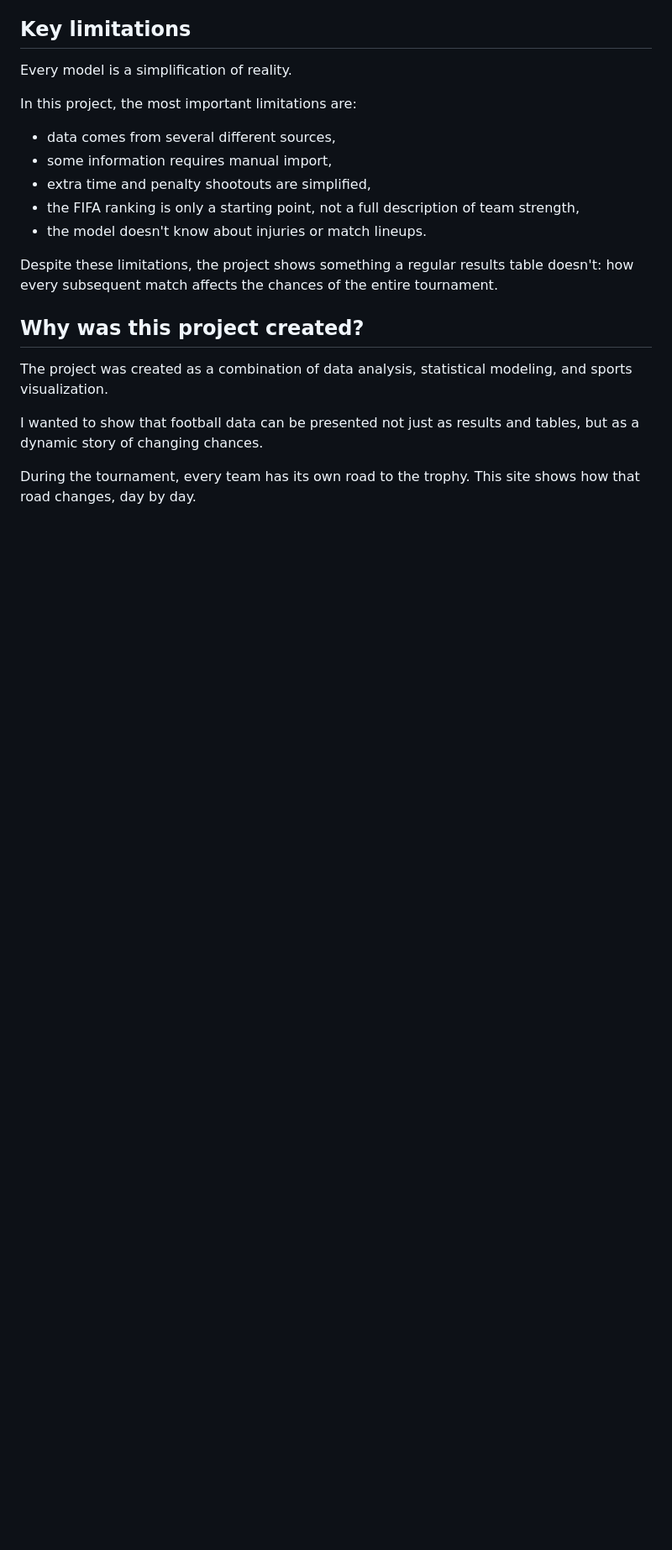
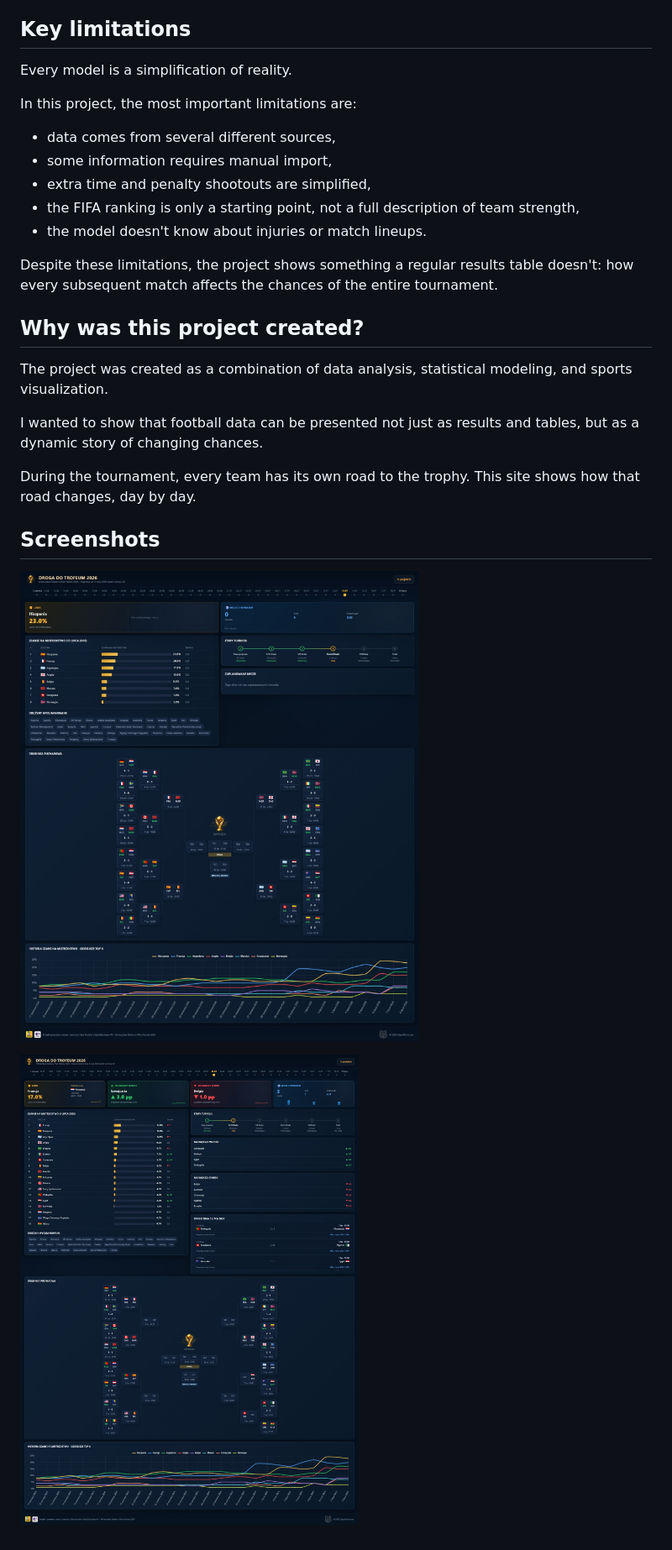
Before and after one commit to Waderlla/Road_to_the_trophy_2026, a Markdown page: README.md, the part around the change. Shown at 84% size. GitHub-like rendering; blank space fills up the shorter version.

Commit message:
Add screenshots section to README
Added a section for screenshots in the README.

```diff
--- a/README.md
+++ b/README.md
@@ -587,3 +587,9 @@ The project was created as a combination of data analysis, statistical modeling,
 I wanted to show that football data can be presented not just as results and tables, but as a dynamic story of changing chances.
 
 During the tournament, every team has its own road to the trophy. This site shows how that road changes, day by day.
+
+## Screenshots
+
+![Screenshot 1](docs/images/screen.jpeg)
+
+![Screenshot 2](docs/images/screen_1.jpeg)
```
